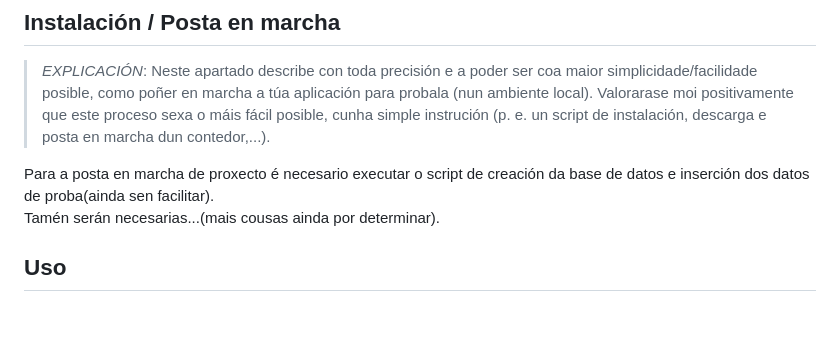
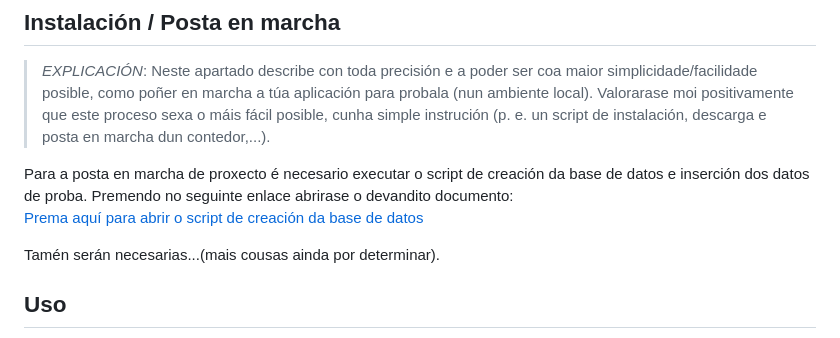
Before and after one commit to hola761/Proxecto-DAW-23-24, a Markdown page: README.md, the part around the change. GitHub-like rendering.

Commit message:
últimas modificaciones y script de creacion BD

```diff
--- a/README.md
+++ b/README.md
@@ -38,7 +38,9 @@ Aplicación web de axuda de xestión de negocios pequenos.
 
 > *EXPLICACIÓN*: Neste apartado describe con toda precisión e a poder ser coa maior simplicidade/facilidade posible, como poñer en marcha a túa aplicación para probala (nun ambiente local). Valorarase moi positivamente que este proceso sexa o máis fácil posible, cunha simple instrución (p. e. un script de instalación, descarga e posta en marcha dun contedor,...).
 
-Para a posta en marcha de proxecto é necesario executar o script de creación da base de datos e inserción dos datos de proba(ainda sen facilitar).
+Para a posta en marcha de proxecto é necesario executar o script de creación da base de datos e inserción dos datos de proba. Premendo no seguinte enlace abrirase o devandito documento:
+[Prema aquí para abrir o script de creación da base de datos](/doc/script_bd/script_creacion_BD.sql)
+
 Tamén serán necesarias...(mais cousas ainda por determinar).
 
 ## Uso
```
Also changed, not shown: doc/img/Diagrama-BD-ER.png, doc/img/Diagrama-BD-relacional.png, 1 other file.
